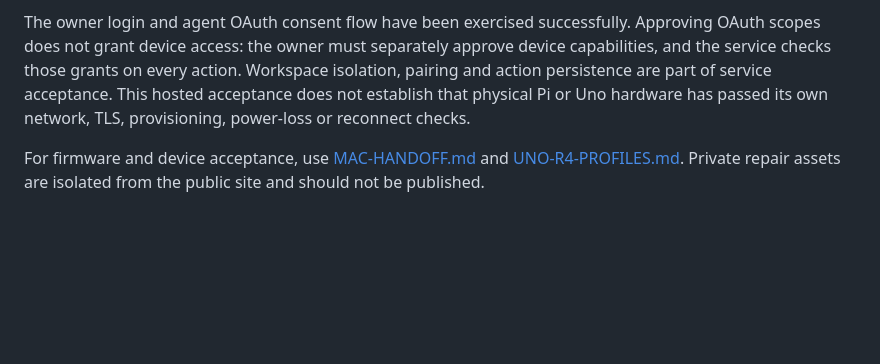
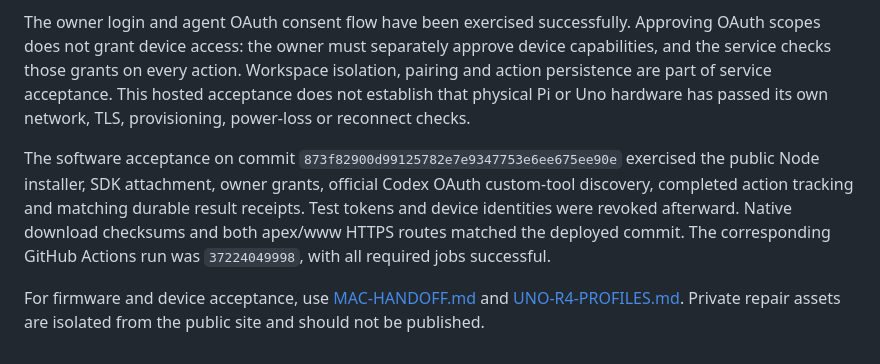
Before and after one commit to pkyanam/openlaunch, a Markdown page: docs/WEBSITE-DEPLOYMENT.md, the part around the change. GitHub-like rendering; blank space fills up the shorter version.

```diff
--- a/docs/WEBSITE-DEPLOYMENT.md
+++ b/docs/WEBSITE-DEPLOYMENT.md
@@ -24,4 +24,6 @@ Clerk handles hosted owner sign-in and agent OAuth. Google is the configured sig
 
 The owner login and agent OAuth consent flow have been exercised successfully. Approving OAuth scopes does not grant device access: the owner must separately approve device capabilities, and the service checks those grants on every action. Workspace isolation, pairing and action persistence are part of service acceptance. This hosted acceptance does not establish that physical Pi or Uno hardware has passed its own network, TLS, provisioning, power-loss or reconnect checks.
 
+The software acceptance on commit `873f82900d99125782e7e9347753e6ee675ee90e` exercised the public Node installer, SDK attachment, owner grants, official Codex OAuth custom-tool discovery, completed action tracking and matching durable result receipts. Test tokens and device identities were revoked afterward. Native download checksums and both apex/www HTTPS routes matched the deployed commit. The corresponding GitHub Actions run was `37224049998`, with all required jobs successful.
+
 For firmware and device acceptance, use [MAC-HANDOFF.md](MAC-HANDOFF.md) and [UNO-R4-PROFILES.md](UNO-R4-PROFILES.md). Private repair assets are isolated from the public site and should not be published.
```
Also changed, not shown: docs/MAC-HANDOFF.md (+4 -4 lines).
